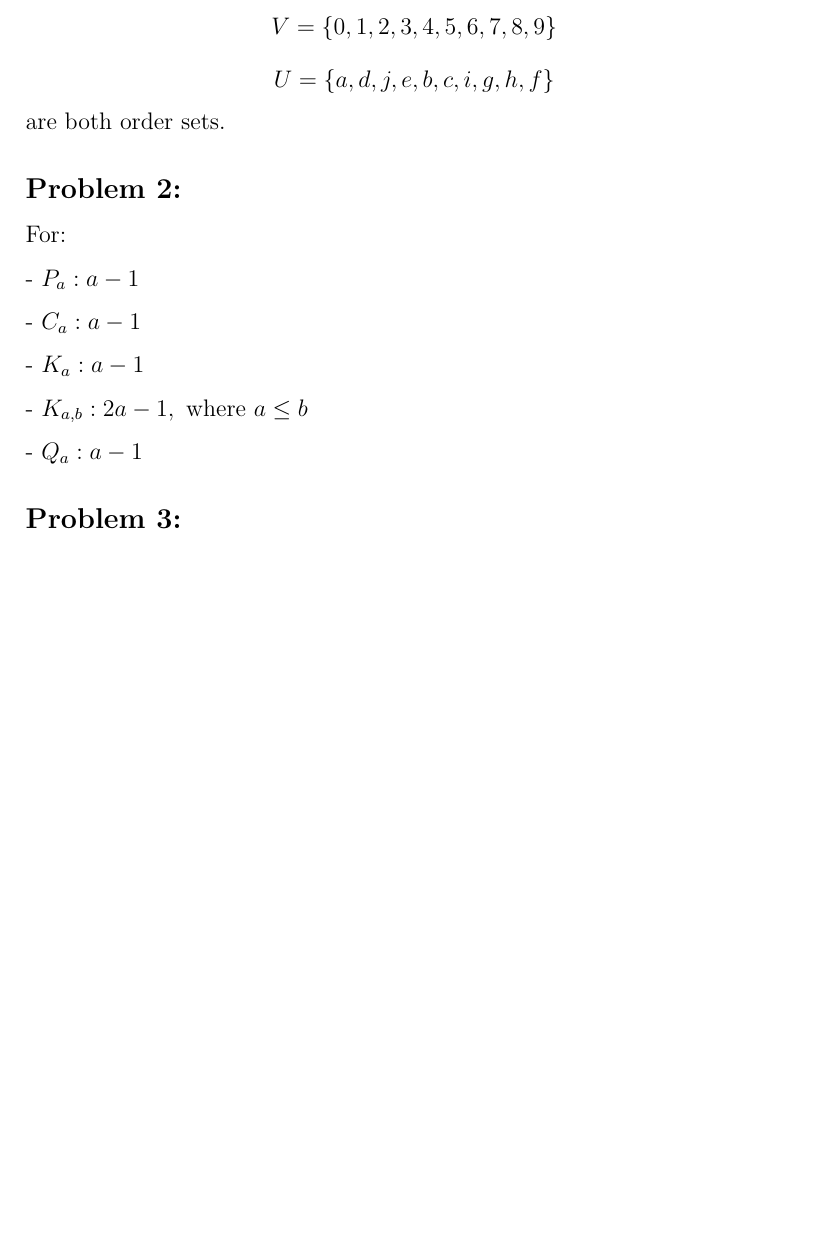
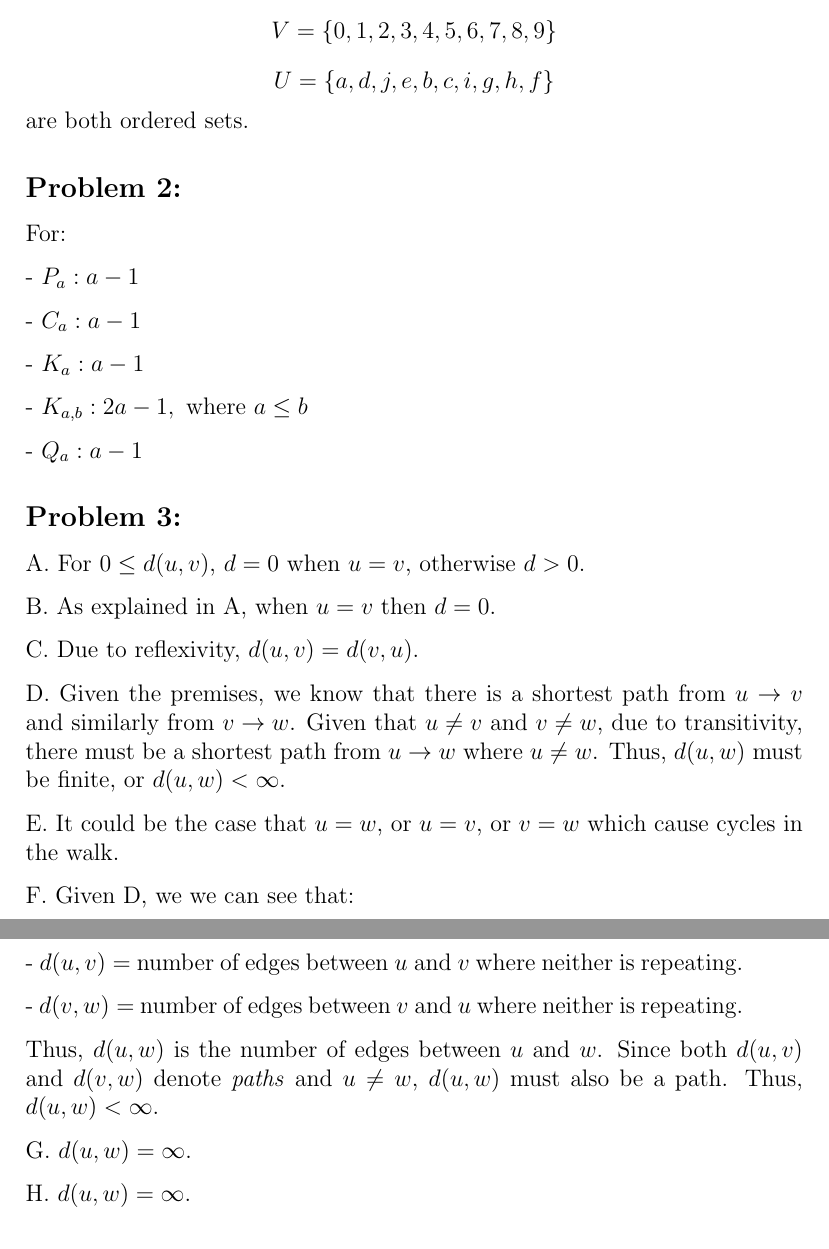
Before and after one commit to nkarl/wsu-cpts-453-graph-theory, a LaTeX problem sheet (homeworks/hw3/hw3.tex): part of page 1 of 2 before the commit and two parts of pages 1 and 2 of 2 after it, the two joined at a grey line, cut so that both start at the same text, the shorter picture padded with empty space. Compiled offline with pdfLaTeX.

Commit message:
Finished hw3.

```diff
--- a/homeworks/hw3/hw3.tex
+++ b/homeworks/hw3/hw3.tex
@@ -14,7 +14,7 @@
 The bijection is $\psi: V_i \rightarrow U_i $, where:
 \[ V = \{0,1,2,3,4,5,6,7,8,9\} \]
 \[ U = \{a,d,j,e,b,c,i,g,h,f\} \]
-are both order sets.
+are both ordered sets.
 
 \subsection*{Problem 2:}
 
@@ -32,5 +32,31 @@ For:
 
 \subsection*{Problem 3:}
 
+A. For $0 \leq d(u,v)$, $d = 0$ when $u = v$, otherwise $d > 0$.
 
-\pagebreak
+B. As explained in A, when $u = v$ then $d = 0$.
+
+C. Due to reflexivity, $d(u,v) = d(v,u)$.
+
+D. Given the premises, we know that there is a shortest path from $u
+\rightarrow v$ and similarly from $v \rightarrow w$. Given that $u \neq v$ and
+$v \neq w$, due to transitivity, there must be a shortest path from $u
+\rightarrow w$ where $u \neq w$. Thus, $d(u,w)$ must be finite, or $d(u,w)
+< \infty$.
+
+E. It could be the case that $u = w$, or $u = v$, or $v = w$ which cause
+cycles in the walk.
+
+F. Given D, we we can see that:
+
+- $d(u,v) = $ number of edges between $u$ and $v$ where neither is repeating.
+
+- $d(v,w) = $ number of edges between $v$ and $u$ where neither is repeating.
+
+Thus, $d(u,w)$ is the number of edges between $u$ and $w$. Since both $d(u,v)$
+and $d(v,w)$ denote \emph{paths} and $u \neq w$, $d(u,w)$ must also be a path.
+Thus, $d(u,w) < \infty$.
+
+G. $d(u,w) = \infty$.
+
+H. $d(u,w) = \infty$.
```
Also changed, not shown: homeworks/hw3/hw3.tex (26 more changed lines).
